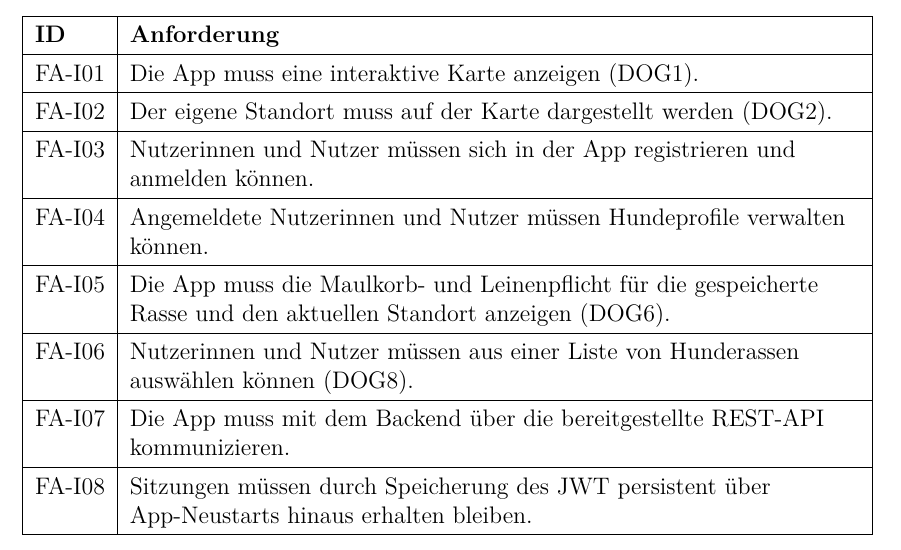
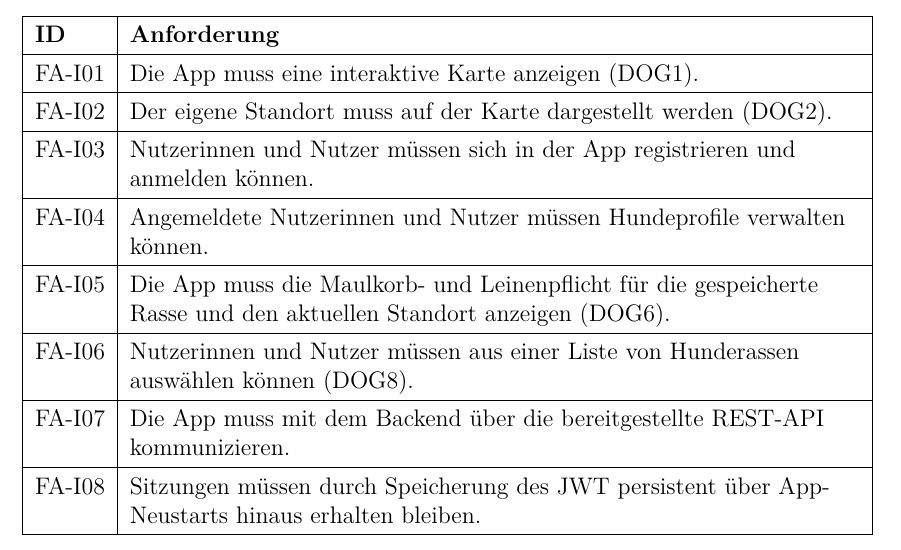
Before and after one commit to danhohe/DoggoGO, a LaTeX thesis (Thesis/thesis.tex): part of page 18 of 63, cut so that both start at the same text. Compiled offline with pdfLaTeX.

Commit message:
Force hyphenation in Y columns via hyphenpenalty=0
The \hyphenation{} declaration alone does not trigger inside \textbf{}
in tabularx Y columns. Setting \hyphenpenalty=0 and \exhyphenpenalty=0
in the Y column preamble instructs LaTeX to actively break long words
(e.g. 'Rechtsvorgaben') in all raggedright X-type columns.

Co-Authored-By: Claude Sonnet 4.6 <noreply@anthropic.com>
Claude-Session: https://claude.ai/code/session_01P9GWd1SUFdXrVtH3pxgYf5

```diff
--- a/Thesis/thesis.tex
+++ b/Thesis/thesis.tex
@@ -26,7 +26,7 @@
 \usepackage{multirow}
 
 %% Tabellen: raggedright X-Spalte (verhindert Overfull hbox)
-\newcolumntype{Y}{>{\raggedright\arraybackslash}X}
+\newcolumntype{Y}{>{\raggedright\arraybackslash\hyphenpenalty=0\exhyphenpenalty=0}X}
 \newcolumntype{Z}{>{\centering\arraybackslash}X}
 \renewcommand{\arraystretch}{1.3}
 
```
